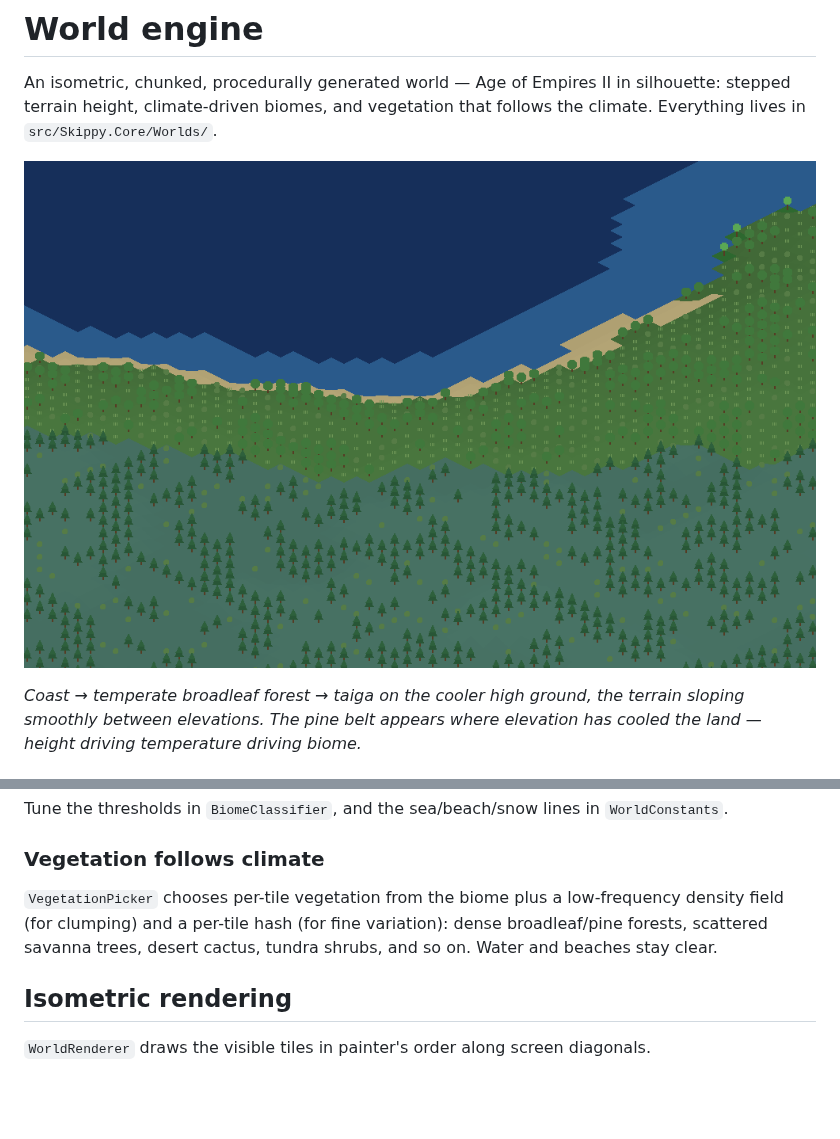
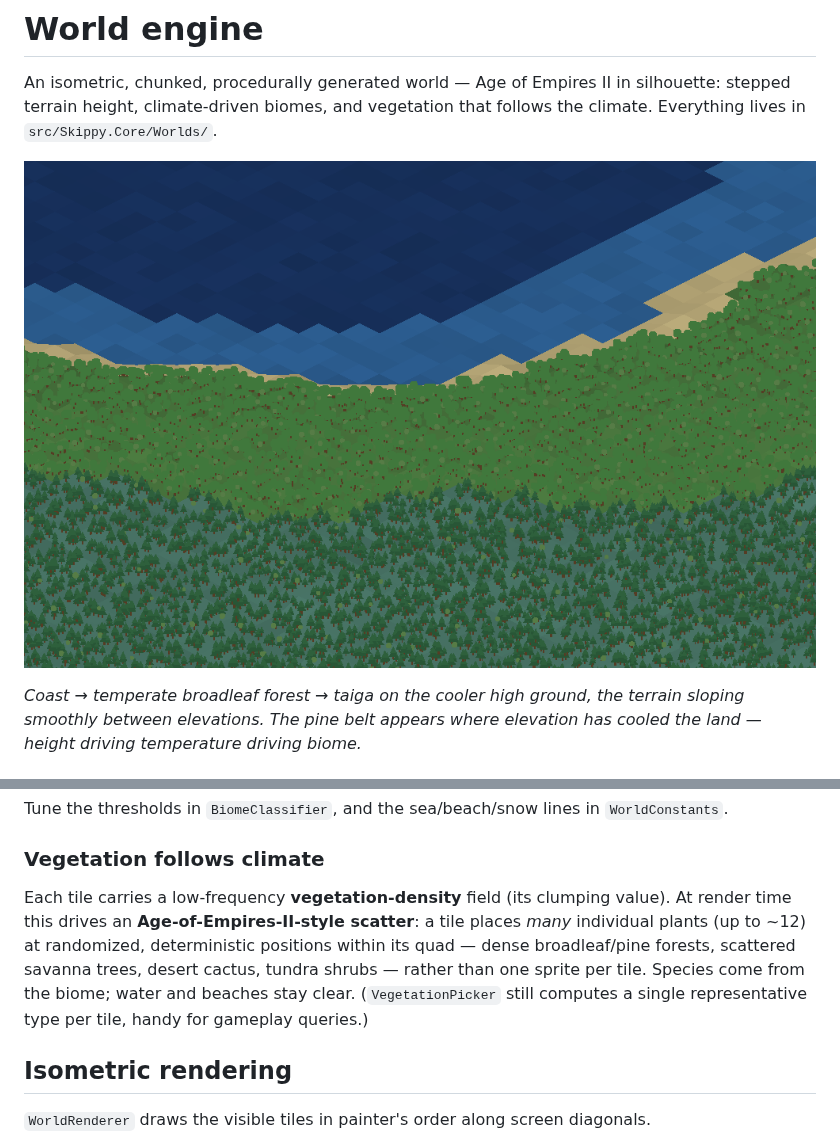
Before and after one commit to Mattlekim/Skippy, a Markdown page: docs/WORLD.md, 2 parts joined by grey strips. GitHub-like rendering; pictures changed too: docs/world-preview.png; blank space fills up the shorter version.

```diff
--- a/docs/WORLD.md
+++ b/docs/WORLD.md
@@ -86,10 +86,13 @@ Tune the thresholds in `BiomeClassifier`, and the sea/beach/snow lines in
 
 ### Vegetation follows climate
 
-`VegetationPicker` chooses per-tile vegetation from the biome plus a low-frequency
-density field (for clumping) and a per-tile hash (for fine variation): dense
-broadleaf/pine forests, scattered savanna trees, desert cactus, tundra shrubs, and
-so on. Water and beaches stay clear.
+Each tile carries a low-frequency **vegetation-density** field (its clumping
+value). At render time this drives an **Age-of-Empires-II-style scatter**: a tile
+places *many* individual plants (up to ~12) at randomized, deterministic
+positions within its quad — dense broadleaf/pine forests, scattered savanna
+trees, desert cactus, tundra shrubs — rather than one sprite per tile. Species
+come from the biome; water and beaches stay clear. (`VegetationPicker` still
+computes a single representative type per tile, handy for gameplay queries.)
 
 ## Isometric rendering
 
```
Also changed, not shown: 5 other files.
